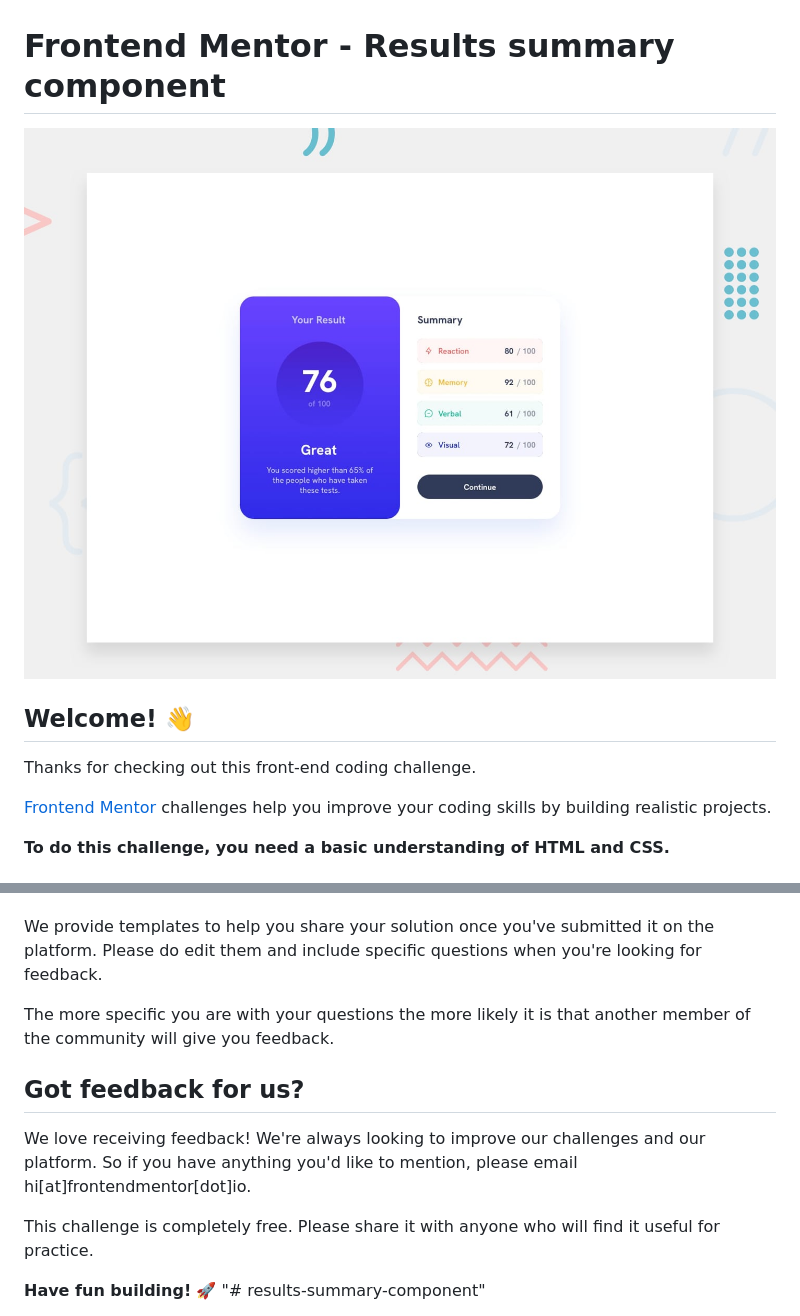
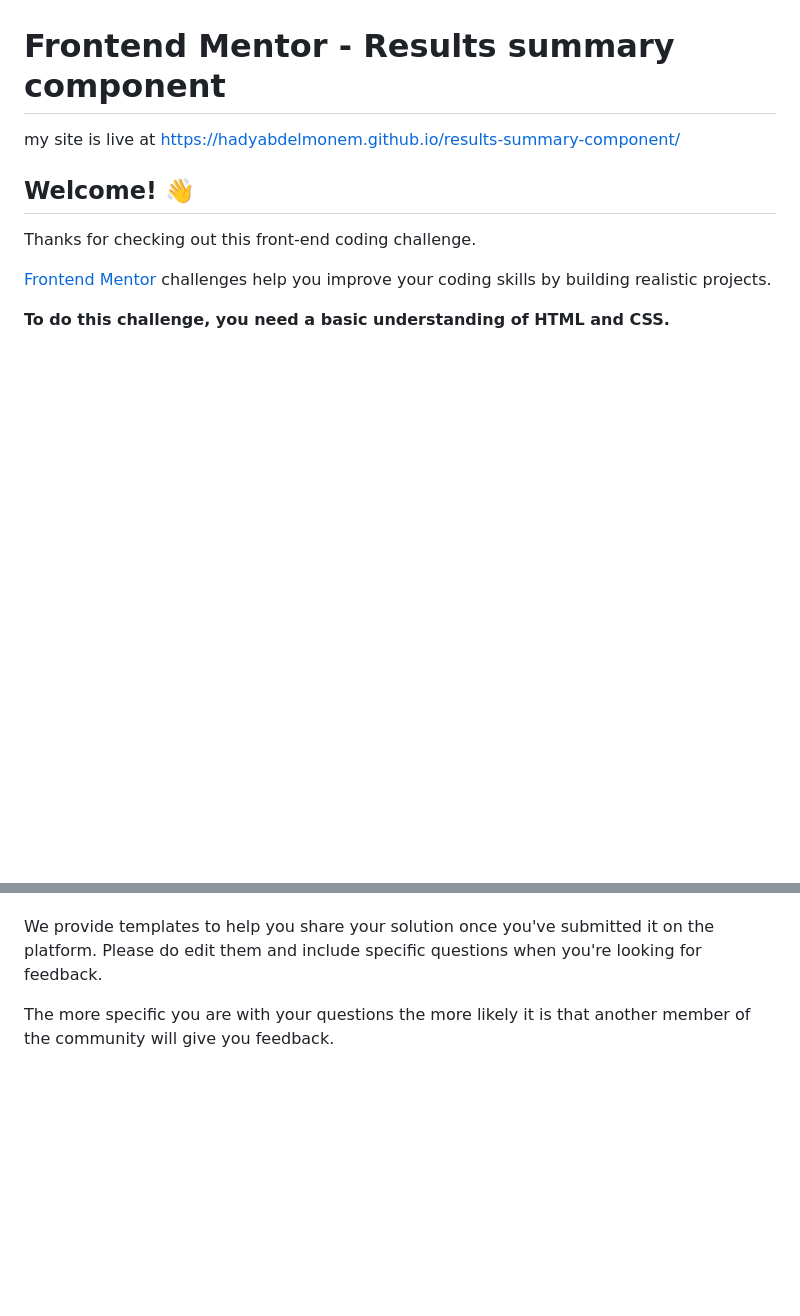
Before and after one commit to HadyAbdelmonem/results-summary-component, a Markdown page: README.md, 2 parts joined by grey strips. Rendered like a GitHub page; blank space fills up the shorter version.

```diff
--- a/README.md
+++ b/README.md
@@ -1,6 +1,6 @@
 # Frontend Mentor - Results summary component
 
-![Design preview for the Results summary component coding challenge](./design/desktop-preview.jpg)
+my site is live at https://hadyabdelmonem.github.io/results-summary-component/
 
 ## Welcome! 👋
 
@@ -87,11 +87,5 @@ We provide templates to help you share your solution once you've submitted it on
 
 The more specific you are with your questions the more likely it is that another member of the community will give you feedback.
 
-## Got feedback for us?
 
-We love receiving feedback! We're always looking to improve our challenges and our platform. So if you have anything you'd like to mention, please email hi[at]frontendmentor[dot]io.
-
-This challenge is completely free. Please share it with anyone who will find it useful for practice.
-
-**Have fun building!** 🚀
 "# results-summary-component"
```
